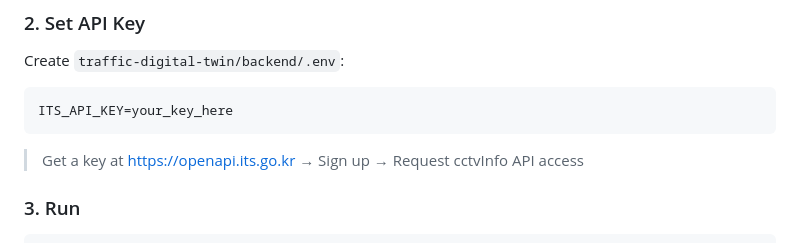
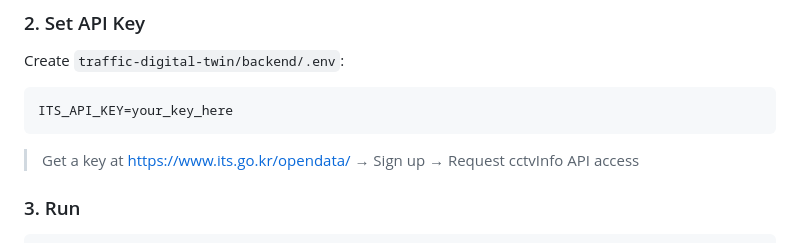
Before and after one commit to MinsooAhn02/DigitalTwin, a Markdown page: readme.md, the part around the change. Drawn GitHub-style.

Commit message:
fix readme url link

````diff
--- a/readme.md
+++ b/readme.md
@@ -35,7 +35,7 @@ Create `traffic-digital-twin/backend/.env`:
 ITS_API_KEY=your_key_here
 ```
 
-> Get a key at https://openapi.its.go.kr → Sign up → Request cctvInfo API access
+> Get a key at https://www.its.go.kr/opendata/ → Sign up → Request cctvInfo API access
 
 ### 3. Run
 
````
